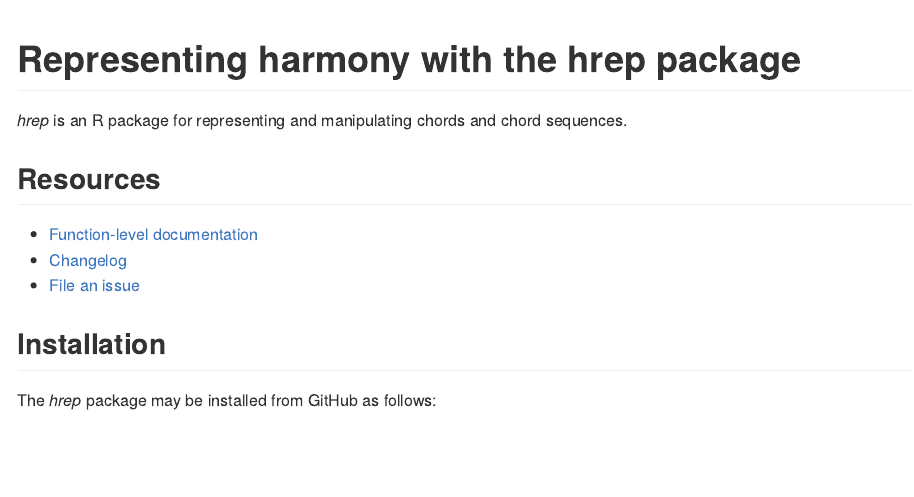
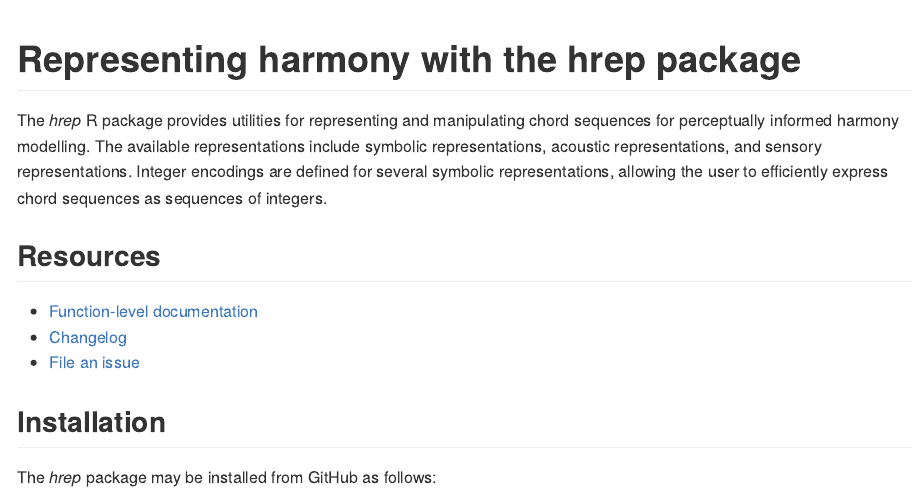
Before and after one commit to pmcharrison/hrep, an R Markdown document (README.Rmd): the page in a window 1100 px wide, from its top. The pictures show the output file README.md that the author committed with the source, drawn offline in the style of GitHub; badge pictures from the web are left out.

Commit message:
Improved documentation

```diff
--- a/README.Rmd
+++ b/README.Rmd
@@ -23,8 +23,13 @@
 [![Coverage status](https://coveralls.io/repos/github/pmcharrison/hrep/badge.svg)](https://coveralls.io/r/pmcharrison/hrep?branch=master)
 [![DOI](https://zenodo.org/badge/DOI/10.5281/zenodo.2545770.svg)](https://doi.org/10.5281/zenodo.2545770)
 
-*hrep* is an R package for representing and manipulating
-chords and chord sequences.
+The *hrep* R package provides utilities for representing and manipulating
+chord sequences for perceptually informed harmony modelling.
+The available representations include symbolic representations,
+acoustic representations, and sensory representations.
+Integer encodings are defined for several symbolic representations,
+allowing the user to efficiently express chord sequences as sequences
+of integers.
 
 ## Resources
 
```
Also changed, not shown: README.md, 6 other files.
